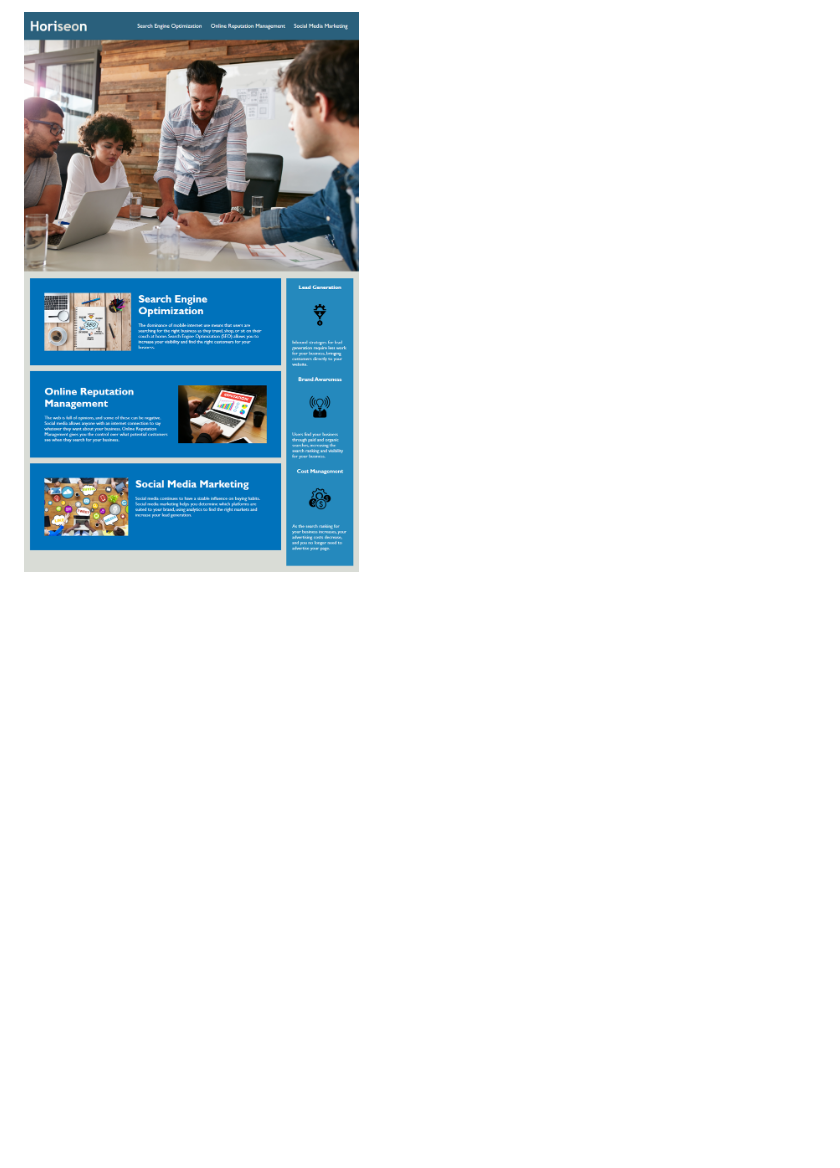
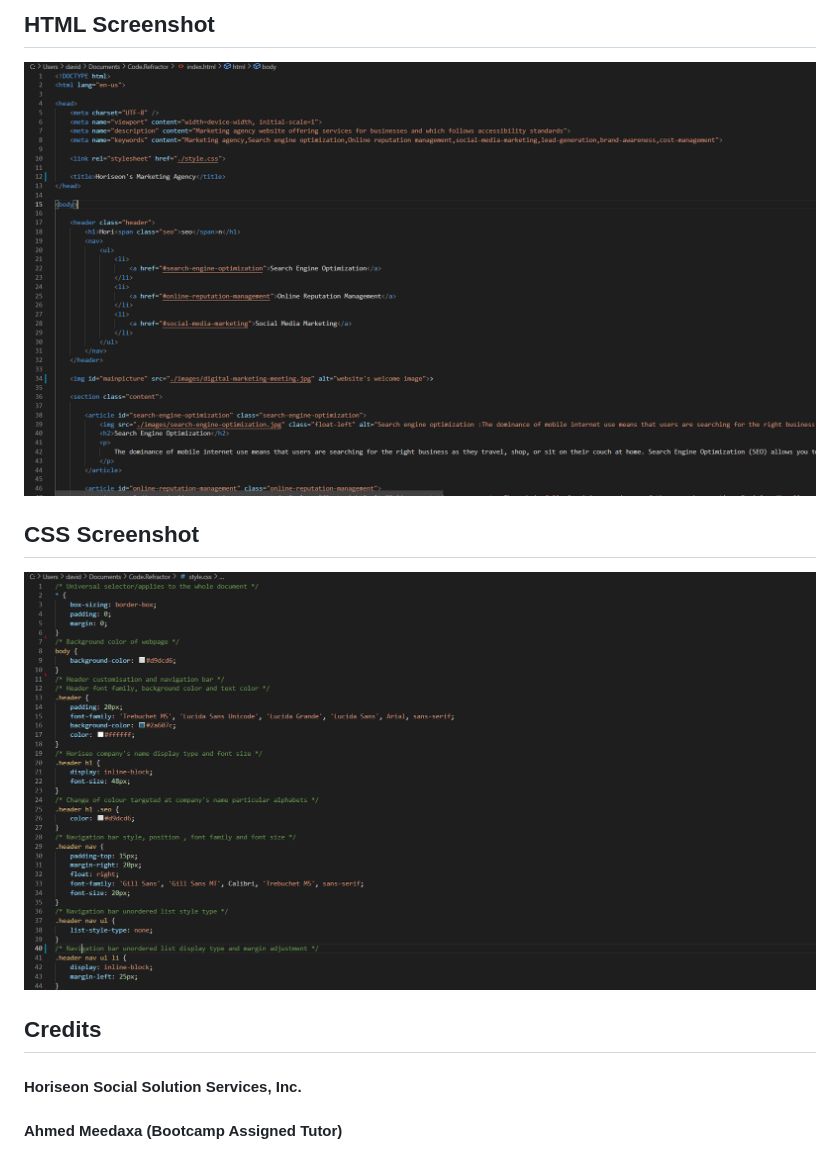
Before and after one commit to davidlemerle/Code.Refractor, a Markdown page: README.md, the part around the change printed below. GitHub-like rendering; pictures changed too: images/csscreenshot.png (added), images/htmlscreenshot.png (added); blank space fills up the shorter version.

Commit message:
readme & css updates

```diff
--- a/README.md
+++ b/README.md
@@ -28,2 +50,11 @@ THEN I find a concise, descriptive title
 
-![Website Screenshot](./images/01-html-css-git-homework-demo.png)
+## **HTML Screenshot**
+![HTML Screenshot](./images/htmlscreenshot.png)
+
+## **CSS Screenshot**
+![CSS Screenshot](./images/csscreenshot.png)
+
+## **Credits**
+
+#### Horiseon Social Solution Services, Inc.
+#### Ahmed Meedaxa (Bootcamp Assigned Tutor)
```
Also changed, not shown: other parts of README.md (+26 -4 lines), 2 other files.
